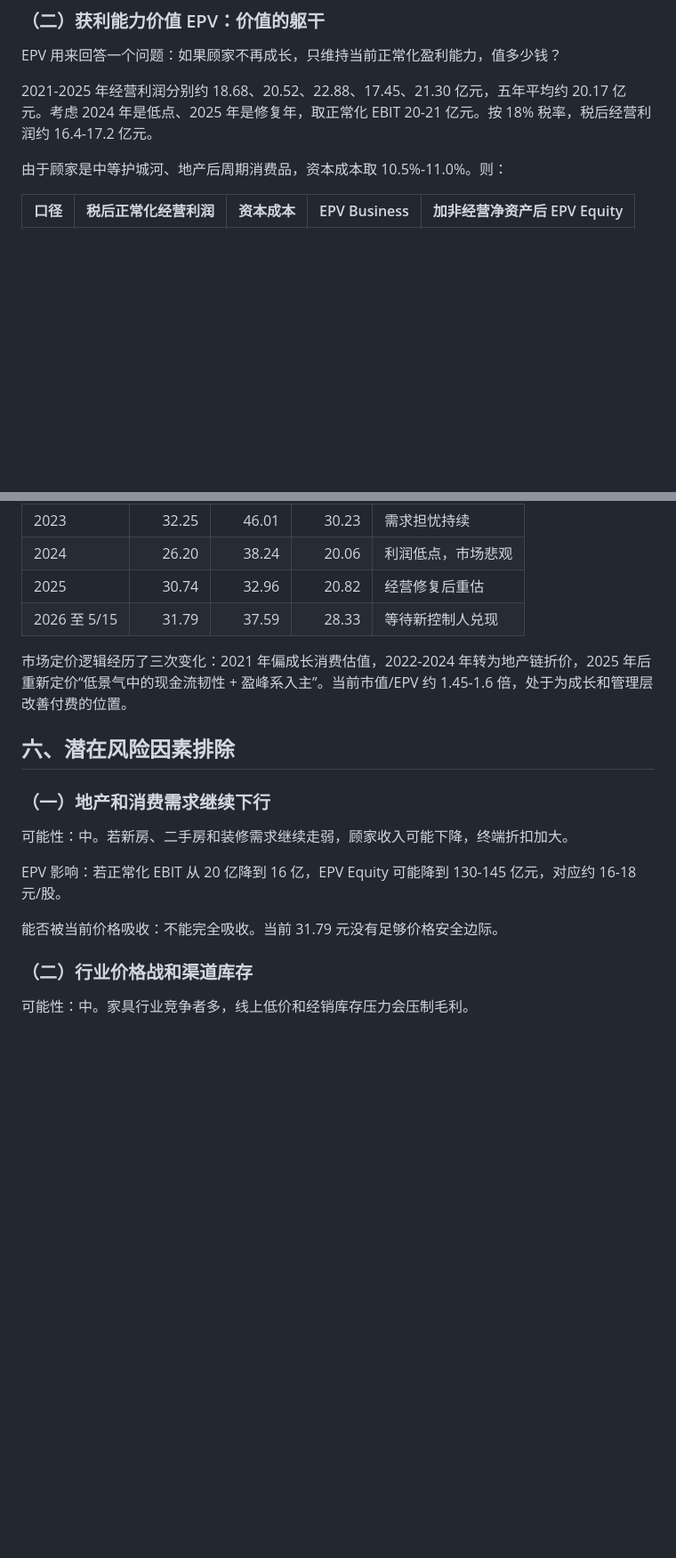
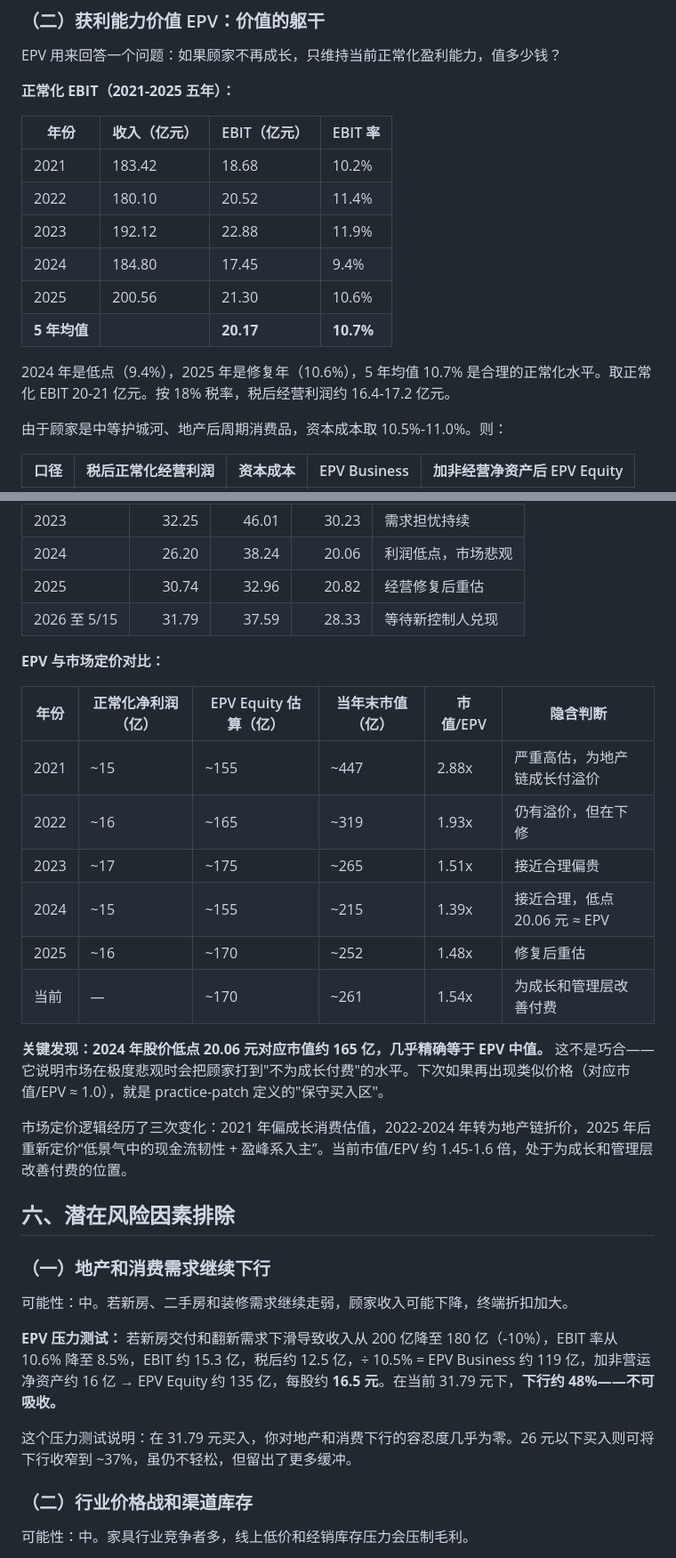
Before and after one commit to market-cycle-dashboard/capital-cycle-dashboard, a Markdown page: reports/gujia-deep-report.md, 2 parts joined by grey strips. Shown at 89% size. Rendered like a GitHub page; blank space fills up the shorter version.

```diff
--- a/reports/gujia-deep-report.md
+++ b/reports/gujia-deep-report.md
@@ -239,7 +261,18 @@ AV 与 EPV 的关系也因此更清楚：中性 EPV Equity 约 165-180 亿元，
 
 EPV 用来回答一个问题：如果顾家不再成长，只维持当前正常化盈利能力，值多少钱？
 
-2021-2025 年经营利润分别约 18.68、20.52、22.88、17.45、21.30 亿元，五年平均约 20.17 亿元。考虑 2024 年是低点、2025 年是修复年，取正常化 EBIT 20-21 亿元。按 18% 税率，税后经营利润约 16.4-17.2 亿元。
+**正常化 EBIT（2021-2025 五年）：**
+
+| 年份 | 收入（亿元） | EBIT（亿元） | EBIT 率 |
+|------|-----------|-------------|--------|
+| 2021 | 183.42 | 18.68 | 10.2% |
+| 2022 | 180.10 | 20.52 | 11.4% |
+| 2023 | 192.12 | 22.88 | 11.9% |
+| 2024 | 184.80 | 17.45 | 9.4% |
+| 2025 | 200.56 | 21.30 | 10.6% |
+| **5 年均值** | | **20.17** | **10.7%** |
+
+2024 年是低点（9.4%），2025 年是修复年（10.6%），5 年均值 10.7% 是合理的正常化水平。取正常化 EBIT 20-21 亿元。按 18% 税率，税后经营利润约 16.4-17.2 亿元。
 
 由于顾家是中等护城河、地产后周期消费品，资本成本取 10.5%-11.0%。则：
 
@@ -321,6 +354,19 @@ EPV 用来回答一个问题：如果顾家不再成长，只维持当前正常
 | 2025 | 30.74 | 32.96 | 20.82 | 经营修复后重估 |
 | 2026 至 5/15 | 31.79 | 37.59 | 28.33 | 等待新控制人兑现 |
 
+**EPV 与市场定价对比：**
+
+| 年份 | 正常化净利润（亿） | EPV Equity 估算（亿） | 当年末市值（亿） | 市值/EPV | 隐含判断 |
+|------|---------------|-------------------|-------------|---------|---------|
+| 2021 | ~15 | ~155 | ~447 | 2.88x | 严重高估，为地产链成长付溢价 |
+| 2022 | ~16 | ~165 | ~319 | 1.93x | 仍有溢价，但在下修 |
+| 2023 | ~17 | ~175 | ~265 | 1.51x | 接近合理偏贵 |
+| 2024 | ~15 | ~155 | ~215 | 1.39x | 接近合理，低点 20.06 元 ≈ EPV |
+| 2025 | ~16 | ~170 | ~252 | 1.48x | 修复后重估 |
+| 当前 | — | ~170 | ~261 | 1.54x | 为成长和管理层改善付费 |
+
+**关键发现：2024 年股价低点 20.06 元对应市值约 165 亿，几乎精确等于 EPV 中值。** 这不是巧合——它说明市场在极度悲观时会把顾家打到"不为成长付费"的水平。下次如果再出现类似价格（对应市值/EPV ≈ 1.0），就是 practice-patch 定义的"保守买入区"。
+
 市场定价逻辑经历了三次变化：2021 年偏成长消费估值，2022-2024 年转为地产链折价，2025 年后重新定价“低景气中的现金流韧性 + 盈峰系入主”。当前市值/EPV 约 1.45-1.6 倍，处于为成长和管理层改善付费的位置。
 
 ## 六、潜在风险因素排除
@@ -329,9 +375,9 @@ EPV 用来回答一个问题：如果顾家不再成长，只维持当前正常
 
 可能性：中。若新房、二手房和装修需求继续走弱，顾家收入可能下降，终端折扣加大。
 
-EPV 影响：若正常化 EBIT 从 20 亿降到 16 亿，EPV Equity 可能降到 130-145 亿元，对应约 16-18 元/股。
+**EPV 压力测试：** 若新房交付和翻新需求下滑导致收入从 200 亿降至 180 亿（-10%），EBIT 率从 10.6% 降至 8.5%，EBIT 约 15.3 亿，税后约 12.5 亿，÷ 10.5% = EPV Business 约 119 亿，加非营运净资产约 16 亿 → EPV Equity 约 135 亿，每股约 **16.5 元**。在当前 31.79 元下，**下行约 48%——不可吸收。**
 
-能否被当前价格吸收：不能完全吸收。当前 31.79 元没有足够价格安全边际。
+这个压力测试说明：在 31.79 元买入，你对地产和消费下行的容忍度几乎为零。26 元以下买入则可将下行收窄到 ~37%，虽仍不轻松，但留出了更多缓冲。
 
 ### （二）行业价格战和渠道库存
 
```
Also changed, not shown: other parts of reports/gujia-deep-report.md (+31 -9 lines).
